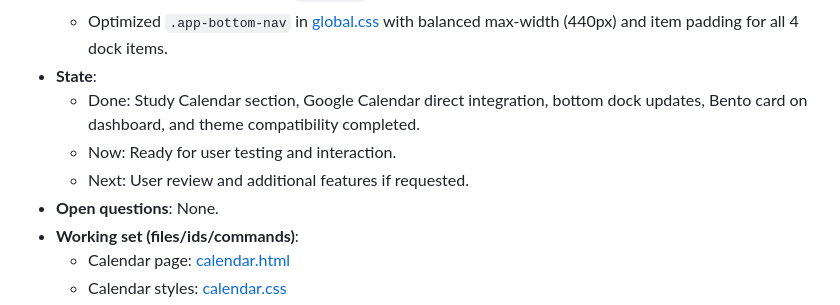
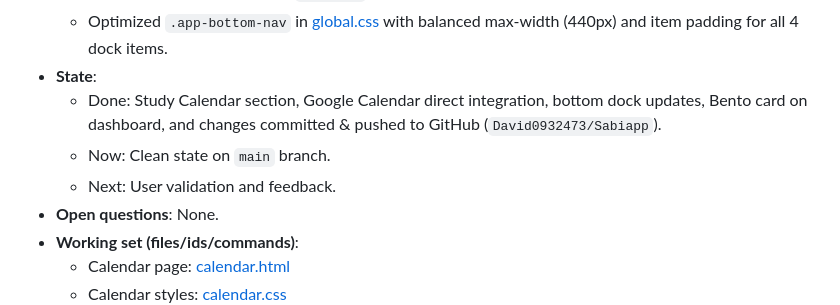
Before and after one commit to David0932473/Sabiapp, a Markdown page: docs/short-term-plan/CONTINUITY.md, the part around the change. Rendered like a GitHub page.

Commit message:
docs: update CONTINUITY.md with git push status

```diff
--- a/docs/short-term-plan/CONTINUITY.md
+++ b/docs/short-term-plan/CONTINUITY.md
@@ -14,9 +14,9 @@
   - Updated the floating dock (`.app-bottom-nav`) across [index.html](file:///c:/Users/dave/.gemini/sabi/index.html), [library.html](file:///c:/Users/dave/.gemini/sabi/library.html), [pq.html](file:///c:/Users/dave/.gemini/sabi/pq.html), and [calendar.html](file:///c:/Users/dave/.gemini/sabi/calendar.html) with the 4th navigation item (`Calendar`).
   - Optimized `.app-bottom-nav` in [global.css](file:///c:/Users/dave/.gemini/sabi/global.css) with balanced max-width (440px) and item padding for all 4 dock items.
 - **State**:
-  - Done: Study Calendar section, Google Calendar direct integration, bottom dock updates, Bento card on dashboard, and theme compatibility completed.
-  - Now: Ready for user testing and interaction.
-  - Next: User review and additional features if requested.
+  - Done: Study Calendar section, Google Calendar direct integration, bottom dock updates, Bento card on dashboard, and changes committed & pushed to GitHub (`David0932473/Sabiapp`).
+  - Now: Clean state on `main` branch.
+  - Next: User validation and feedback.
 - **Open questions**: None.
 - **Working set (files/ids/commands)**:
   - Calendar page: [calendar.html](file:///c:/Users/dave/.gemini/sabi/calendar.html)
```
